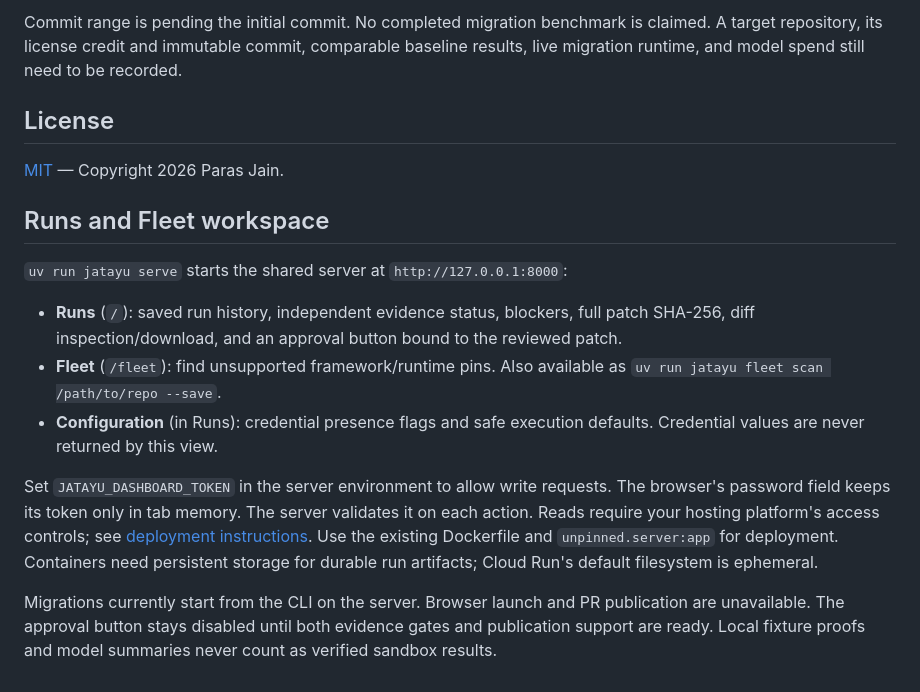
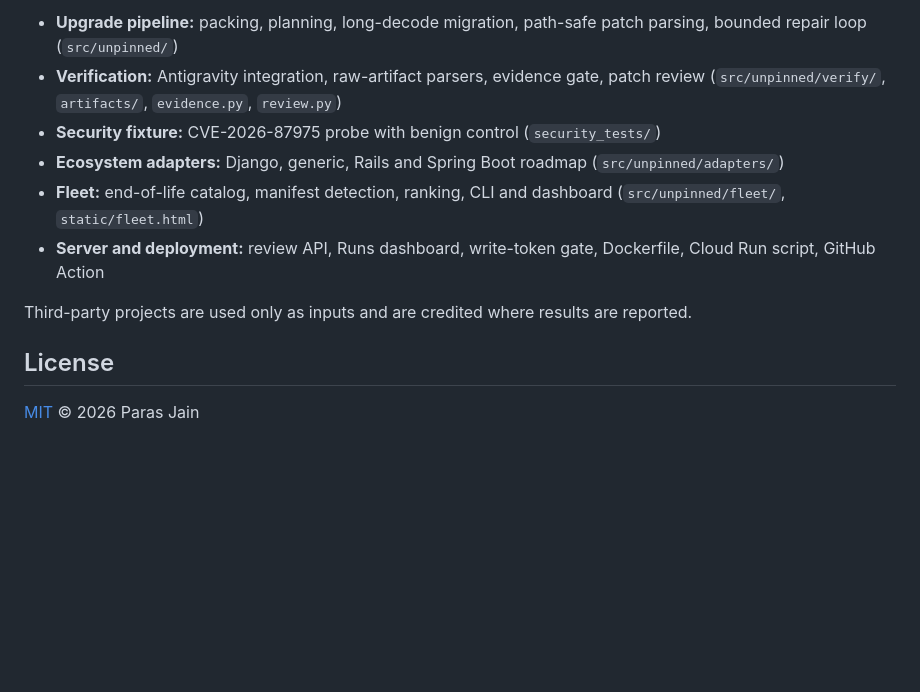
Before and after one commit to Jainparas99/Jatayu, a Markdown page: README.md, the part around one of its changes. Drawn GitHub-style; blank space fills up the shorter version.

```diff
--- a/README.md
+++ b/README.md
@@ -76,28 +135,13 @@ Claude Code supplied the initial scaffold and ecosystem adapter definitions. Cod
 
-Commit range is pending the initial commit. No completed migration benchmark is claimed. A target repository, its license credit and immutable commit, comparable baseline results, live migration runtime, and model spend still need to be recorded.
+- **Upgrade pipeline:** packing, planning, long-decode migration, path-safe patch parsing, bounded repair loop (`src/unpinned/`)
+- **Verification:** Antigravity integration, raw-artifact parsers, evidence gate, patch review (`src/unpinned/verify/`, `artifacts/`, `evidence.py`, `review.py`)
+- **Security fixture:** CVE-2026-87975 probe with benign control (`security_tests/`)
+- **Ecosystem adapters:** Django, generic, Rails and Spring Boot roadmap (`src/unpinned/adapters/`)
+- **Fleet:** end-of-life catalog, manifest detection, ranking, CLI and dashboard (`src/unpinned/fleet/`, `static/fleet.html`)
+- **Server and deployment:** review API, Runs dashboard, write-token gate, Dockerfile, Cloud Run script, GitHub Action
+
+Third-party projects are used only as inputs and are credited where results are reported.
 
 ## License
 
-[MIT](LICENSE) — Copyright 2026 Paras Jain.
-
-
-## Runs and Fleet workspace
-
-`uv run jatayu serve` starts the shared server at `http://127.0.0.1:8000`:
-
-- **Runs** (`/`): saved run history, independent evidence status, blockers, full patch SHA-256,
-  diff inspection/download, and an approval button bound to the reviewed patch.
-- **Fleet** (`/fleet`): find unsupported framework/runtime pins. Also available as
-  `uv run jatayu fleet scan /path/to/repo --save`.
-- **Configuration** (in Runs): credential presence flags and safe execution defaults.
-  Credential values are never returned by this view.
-
-Set `JATAYU_DASHBOARD_TOKEN` in the server environment to allow write requests. The browser's
-password field keeps its token only in tab memory. The server validates it on each action.
-Reads require your hosting platform's access controls; see [deployment instructions](deploy/README.md).
-Use the existing Dockerfile and `unpinned.server:app` for deployment. Containers need persistent
-storage for durable run artifacts; Cloud Run's default filesystem is ephemeral.
-
-Migrations currently start from the CLI on the server. Browser launch and PR publication are
-unavailable. The approval button stays disabled until both evidence gates and publication support
-are ready. Local fixture proofs and model summaries never count as verified sandbox results.
+[MIT](LICENSE) © 2026 Paras Jain
```
Also changed, not shown: other parts of README.md (+94 -35 lines).
